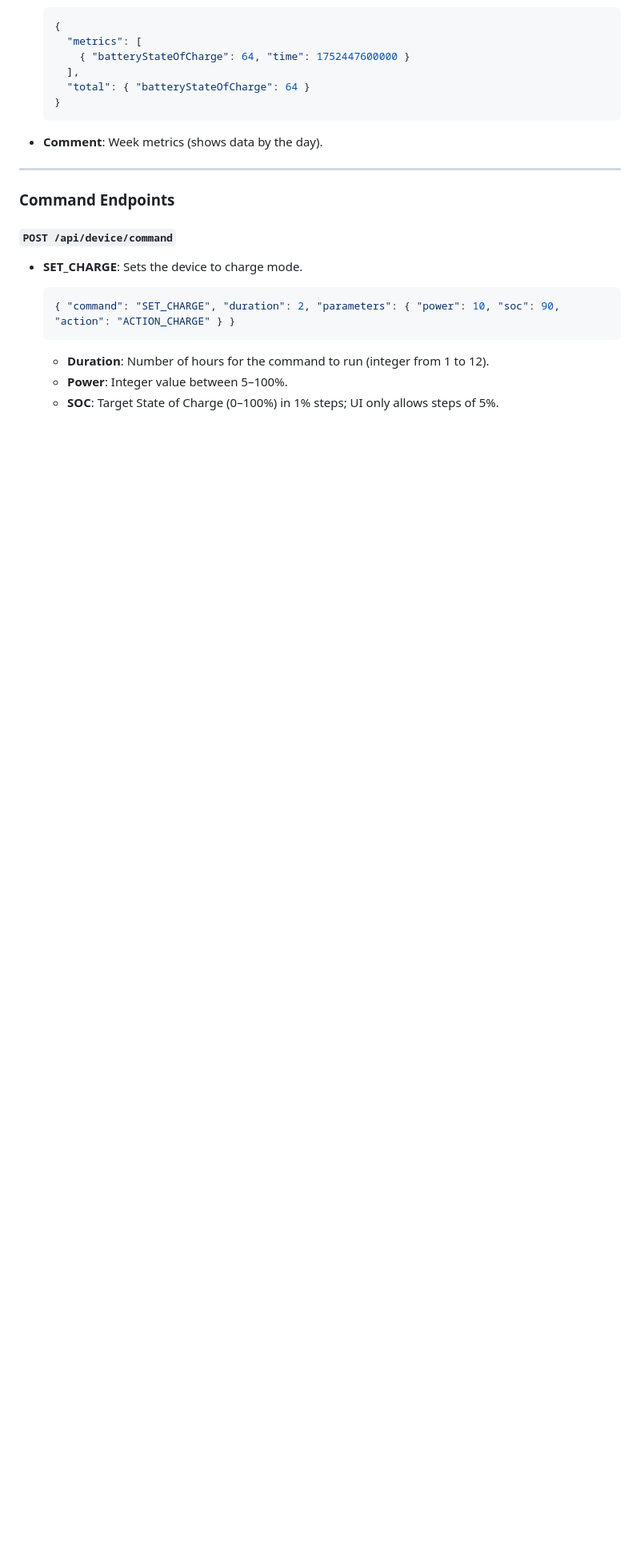
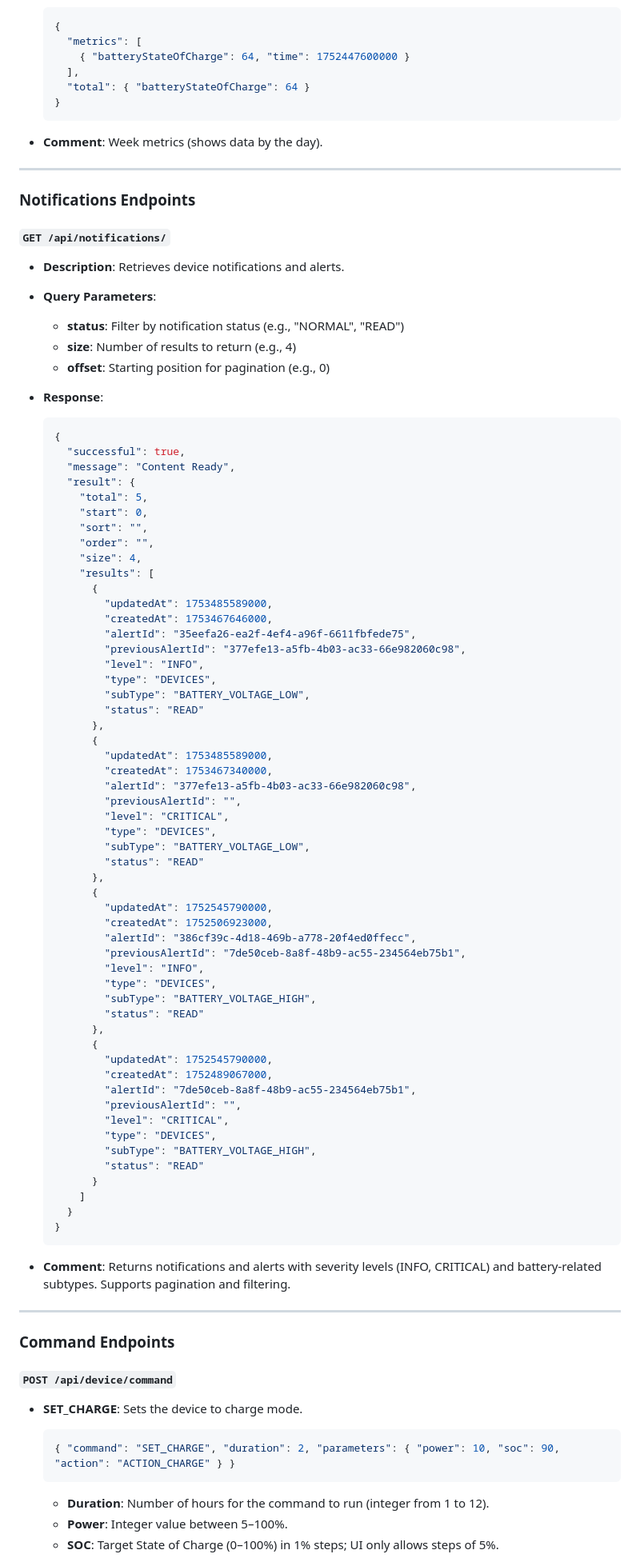
Before and after one commit to genestealer/eaton-xstorage-home-api-doc, a Markdown page: README.md, the part around the change printed below. Shown: that part at 80% size. GitHub-like rendering; blank space fills up the shorter version.

Commit message:
Add notifications endpoint to API documentation with query parameters and response structure

````diff
--- a/README.md
+++ b/README.md
@@ -399,6 +400,78 @@ This repository documents discovered API endpoints from an Eaton xStorage Home s
 
 ---
 
+### Notifications Endpoints
+
+#### `GET /api/notifications/`
+
+- **Description**: Retrieves device notifications and alerts.
+- **Query Parameters**:
+  - **status**: Filter by notification status (e.g., "NORMAL", "READ")
+  - **size**: Number of results to return (e.g., 4)
+  - **offset**: Starting position for pagination (e.g., 0)
+
+- **Response**:
+
+  ```json
+  {
+    "successful": true,
+    "message": "Content Ready",
+    "result": {
+      "total": 5,
+      "start": 0,
+      "sort": "",
+      "order": "",
+      "size": 4,
+      "results": [
+        {
+          "updatedAt": 1753485589000,
+          "createdAt": 1753467646000,
+          "alertId": "35eefa26-ea2f-4ef4-a96f-6611fbfede75",
+          "previousAlertId": "377efe13-a5fb-4b03-ac33-66e982060c98",
+          "level": "INFO",
+          "type": "DEVICES",
+          "subType": "BATTERY_VOLTAGE_LOW",
+          "status": "READ"
+        },
+        {
+          "updatedAt": 1753485589000,
+          "createdAt": 1753467340000,
+          "alertId": "377efe13-a5fb-4b03-ac33-66e982060c98",
+          "previousAlertId": "",
+          "level": "CRITICAL",
+          "type": "DEVICES",
+          "subType": "BATTERY_VOLTAGE_LOW",
+          "status": "READ"
+        },
+        {
+          "updatedAt": 1752545790000,
+          "createdAt": 1752506923000,
+          "alertId": "386cf39c-4d18-469b-a778-20f4ed0ffecc",
+          "previousAlertId": "7de50ceb-8a8f-48b9-ac55-234564eb75b1",
+          "level": "INFO",
+          "type": "DEVICES",
+          "subType": "BATTERY_VOLTAGE_HIGH",
+          "status": "READ"
+        },
+        {
+          "updatedAt": 1752545790000,
+          "createdAt": 1752489067000,
+          "alertId": "7de50ceb-8a8f-48b9-ac55-234564eb75b1",
+          "previousAlertId": "",
+          "level": "CRITICAL",
+          "type": "DEVICES",
+          "subType": "BATTERY_VOLTAGE_HIGH",
+          "status": "READ"
+        }
+      ]
+    }
+  }
+  ```
+
+- **Comment**: Returns notifications and alerts with severity levels (INFO, CRITICAL) and battery-related subtypes. Supports pagination and filtering.
+
+---
+
 ### Command Endpoints
 
 #### `POST /api/device/command`
````
Also changed, not shown: other parts of README.md (+1 -0 lines).
